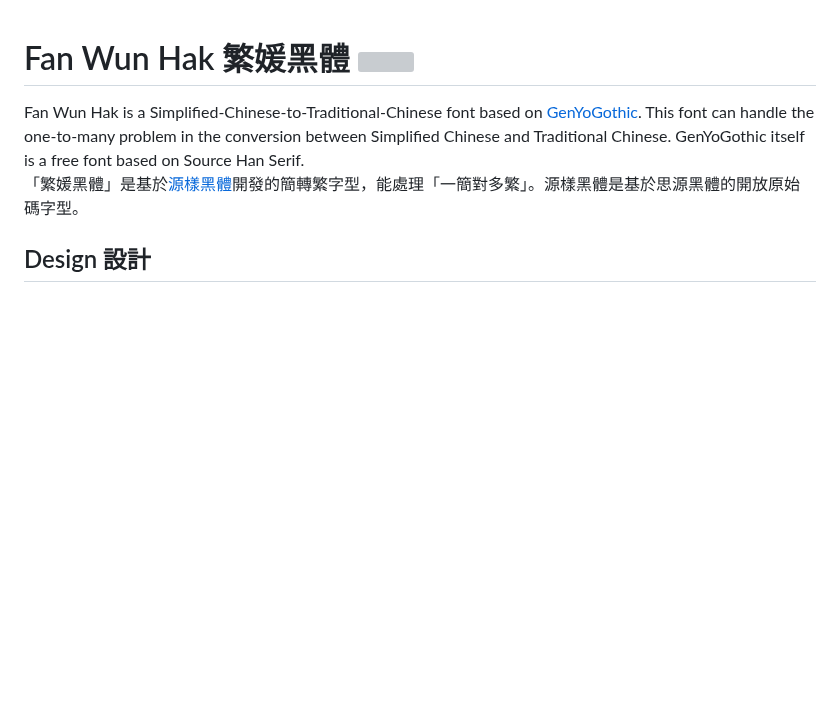
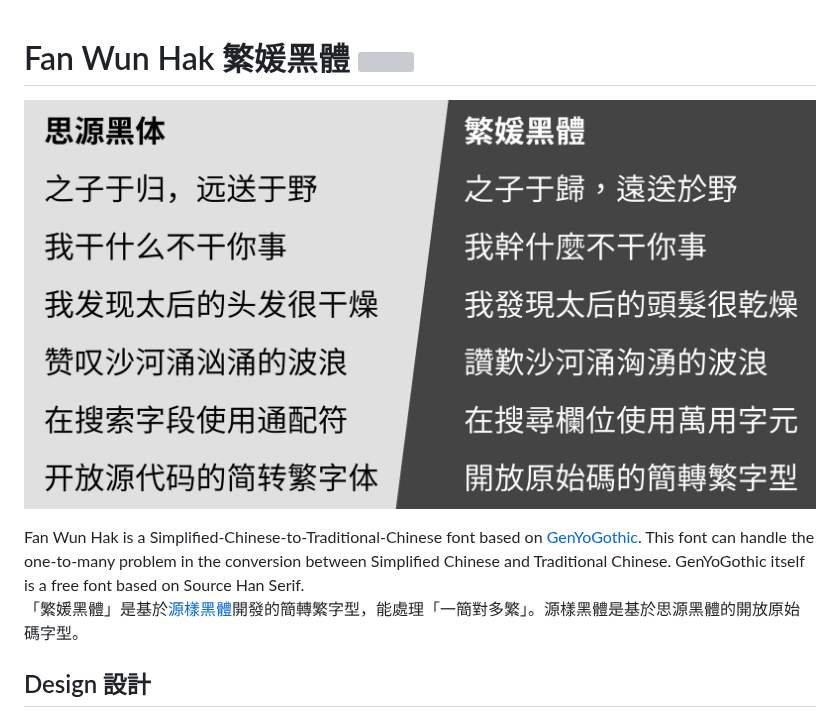
Before and after one commit to ayaka14732/FanWunHak, a Markdown page: README.md, the part around the change. Rendered like a GitHub page; pictures changed too: demo.png; blank space fills up the shorter version; grey boxes are pictures that could not be loaded.

Commit message:
Update demo

```diff
--- a/README.md
+++ b/README.md
@@ -1,4 +1,6 @@
 # Fan Wun Hak 繁媛黑體 [![](https://github.com/ayaka14732/FanWunHak/workflows/Build/badge.svg)](https://github.com/ayaka14732/FanWunHak/actions?query=workflow%3ABuild)
+
+![](demo.png)
 
 Fan Wun Hak is a Simplified-Chinese-to-Traditional-Chinese font based on [GenYoGothic](https://github.com/ButTaiwan/genyog-font). This font can handle the one-to-many problem in the conversion between Simplified Chinese and Traditional Chinese. GenYoGothic itself is a free font based on Source Han Serif.<br/>
 「繁媛黑體」是基於[源樣黑體](https://github.com/ButTaiwan/genyog-font)開發的簡轉繁字型，能處理「一簡對多繁」。源樣黑體是基於思源黑體的開放原始碼字型。
```
